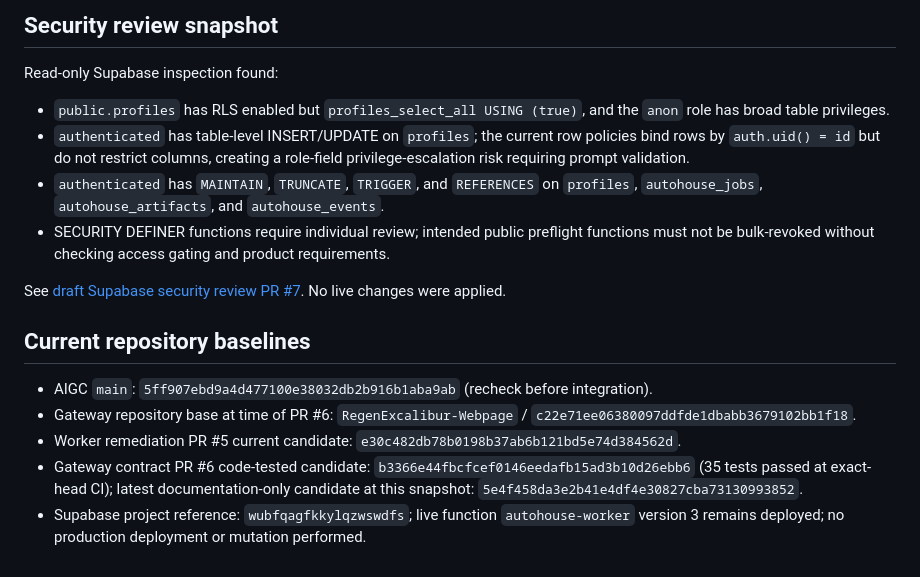
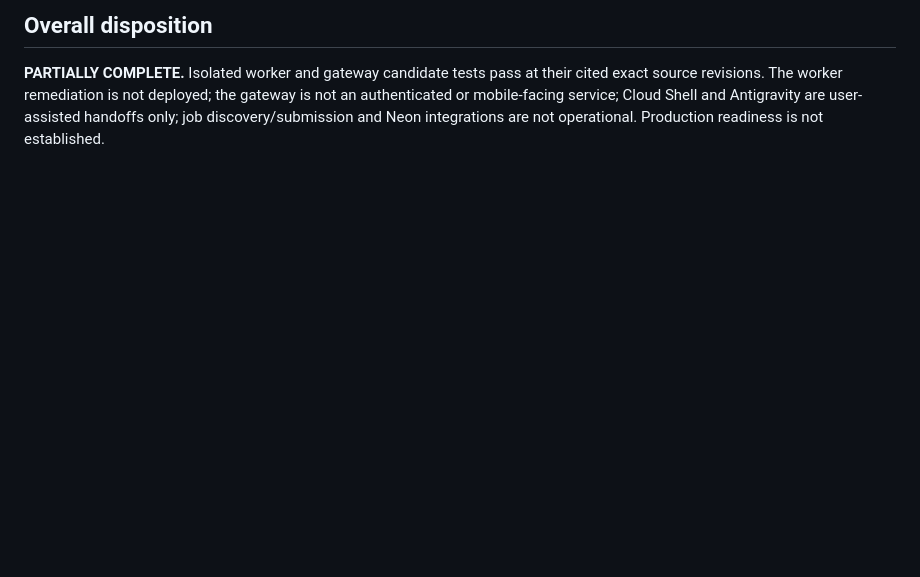
Before and after one commit to Lornt1666/RegenExcalibur-Cloud, a Markdown page: gateway/ACCEPTANCE_MATRIX.md, the part around one of its changes. GitHub-like rendering; blank space fills up the shorter version.

Commit message:
docs: refresh master acceptance matrix with exact-head evidence

```diff
--- a/gateway/ACCEPTANCE_MATRIX.md
+++ b/gateway/ACCEPTANCE_MATRIX.md
@@ -29,18 +23,4 @@
 
-## Security review snapshot
+## Overall disposition
 
-Read-only Supabase inspection found:
-- `public.profiles` has RLS enabled but `profiles_select_all USING (true)`, and the `anon` role has broad table privileges.
-- `authenticated` has table-level INSERT/UPDATE on `profiles`; the current row policies bind rows by `auth.uid() = id` but do not restrict columns, creating a role-field privilege-escalation risk requiring prompt validation.
-- `authenticated` has `MAINTAIN`, `TRUNCATE`, `TRIGGER`, and `REFERENCES` on `profiles`, `autohouse_jobs`, `autohouse_artifacts`, and `autohouse_events`.
-- SECURITY DEFINER functions require individual review; intended public preflight functions must not be bulk-revoked without checking access gating and product requirements.
-
-See [draft Supabase security review PR #7](https://github.com/Lornt1666/RegenExcalibur-Cloud/pull/7). No live changes were applied.
-
-## Current repository baselines
-
-- AIGC `main`: `5ff907ebd9a4d477100e38032db2b916b1aba9ab` (recheck before integration).
-- Gateway repository base at time of PR #6: `RegenExcalibur-Webpage` / `c22e71ee06380097ddfde1dbabb3679102bb1f18`.
-- Worker remediation PR #5 current candidate: `e30c482db78b0198b37ab6b121bd5e74d384562d`.
-- Gateway contract PR #6 code-tested candidate: `b3366e44fbcfcef0146eedafb15ad3b10d26ebb6` (35 tests passed at exact-head CI); latest documentation-only candidate at this snapshot: `5e4f458da3e2b41e4df4e30827cba73130993852`.
-- Supabase project reference: `wubfqagfkkylqzwswdfs`; live function `autohouse-worker` version 3 remains deployed; no production deployment or mutation performed.
+**PARTIALLY COMPLETE.** Isolated worker and gateway candidate tests pass at their cited exact source revisions. The worker remediation is not deployed; the gateway is not an authenticated or mobile-facing service; Cloud Shell and Antigravity are user-assisted handoffs only; job discovery/submission and Neon integrations are not operational. Production readiness is not established.
```
Also changed, not shown: other parts of gateway/ACCEPTANCE_MATRIX.md (+20 -26 lines).
